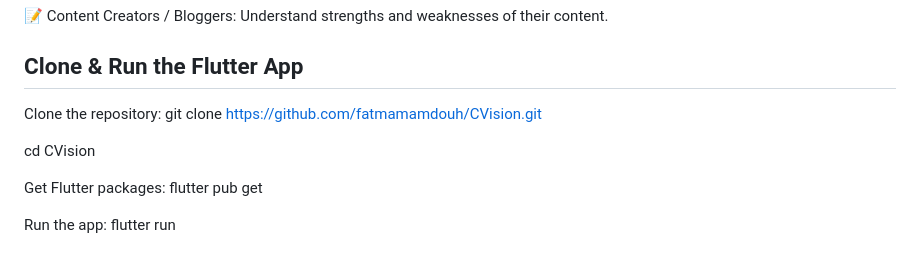
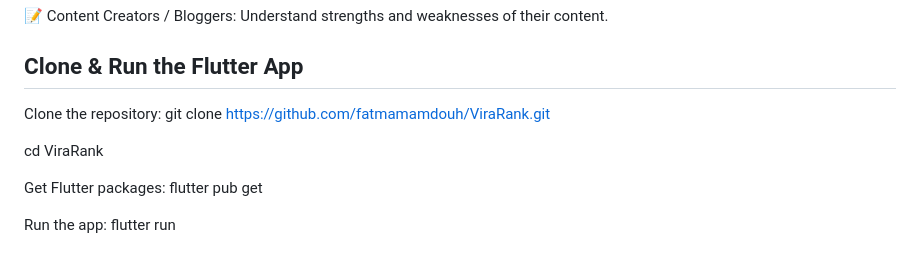
Before and after one commit to fatmamamdouh/ViraRank, a Markdown page: README.md, the part around the change. Drawn GitHub-style.

```diff
--- a/README.md
+++ b/README.md
@@ -97,9 +97,9 @@ Prediction:
 
 ## Clone & Run the Flutter App
 Clone the repository:
-git clone [https://github.com/fatmamamdouh/CVision.git](https://github.com/fatmamamdouh/CVision.git)
+git clone [https://github.com/fatmamamdouh/ViraRank.git](https://github.com/fatmamamdouh/ViraRank.git)
 
-cd CVision
+cd ViraRank
 
 Get Flutter packages:
 flutter pub get
```
